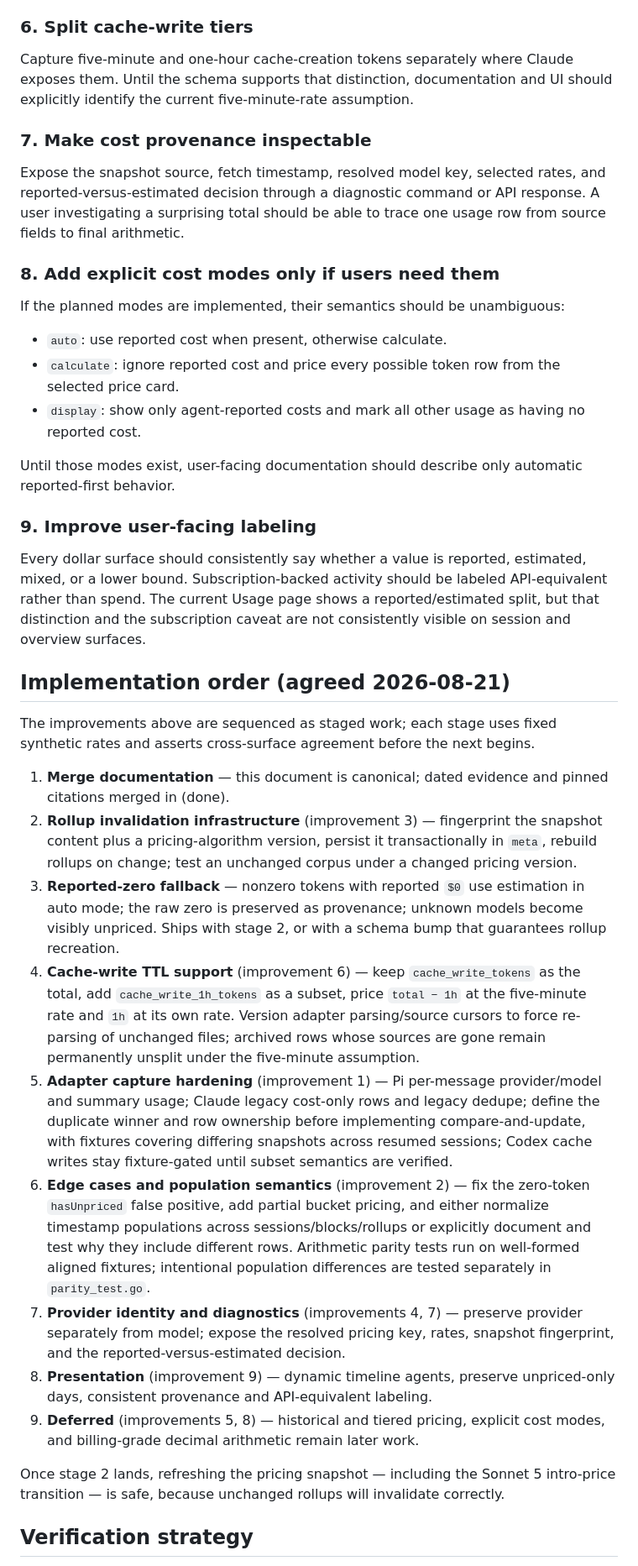
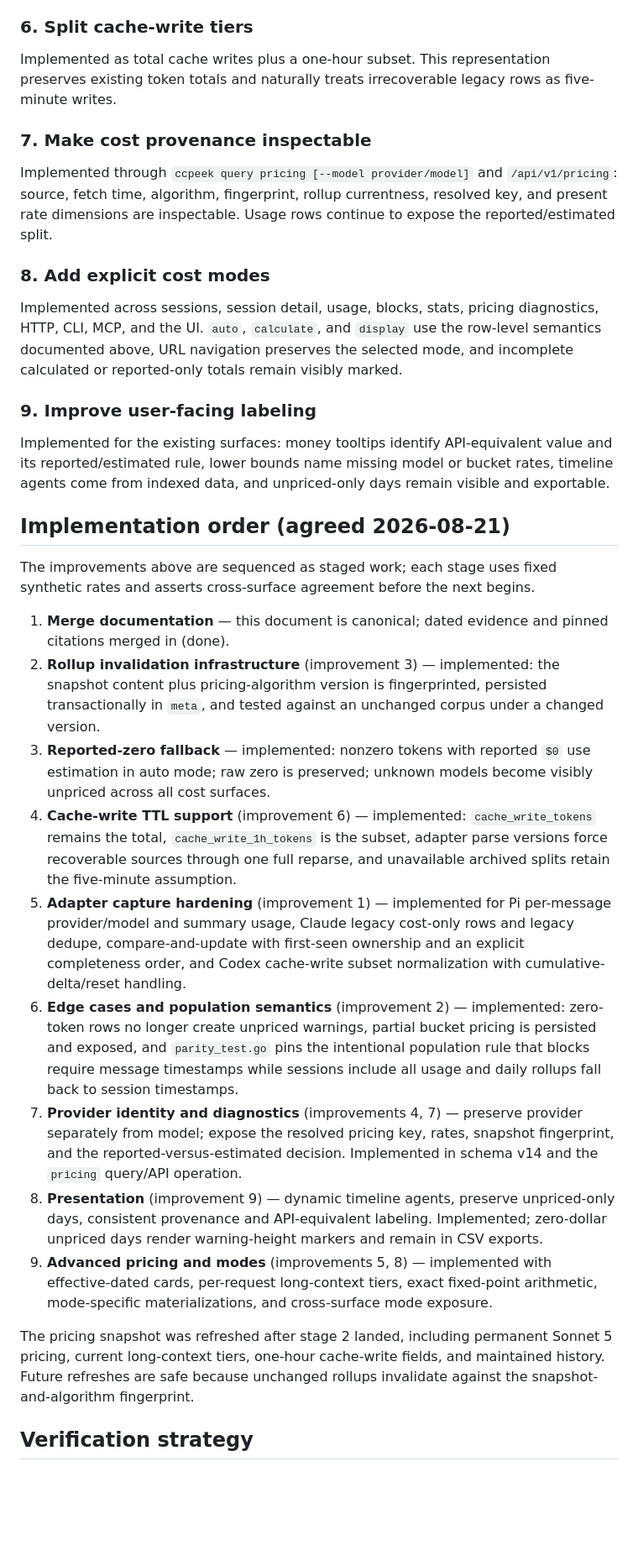
Before and after one commit to ahmedelgabri/ccpeek, a Markdown page: docs/cost-calculation.md, the part around one of its changes. Shown at 84% size. GitHub-like rendering; blank space fills up the shorter version.

```diff
--- a/docs/cost-calculation.md
+++ b/docs/cost-calculation.md
@@ -249,41 +253,35 @@ A billing-grade design needs effective-dated price cards and enough per-request
 
 ### 6. Split cache-write tiers
 
-Capture five-minute and one-hour cache-creation tokens separately where Claude exposes them. Until the schema supports that distinction, documentation and UI should explicitly identify the current five-minute-rate assumption.
+Implemented as total cache writes plus a one-hour subset. This representation preserves existing token totals and naturally treats irrecoverable legacy rows as five-minute writes.
 
 ### 7. Make cost provenance inspectable
 
-Expose the snapshot source, fetch timestamp, resolved model key, selected rates, and reported-versus-estimated decision through a diagnostic command or API response. A user investigating a surprising total should be able to trace one usage row from source fields to final arithmetic.
+Implemented through `ccpeek query pricing [--model provider/model]` and `/api/v1/pricing`: source, fetch time, algorithm, fingerprint, rollup currentness, resolved key, and present rate dimensions are inspectable. Usage rows continue to expose the reported/estimated split.
 
-### 8. Add explicit cost modes only if users need them
+### 8. Add explicit cost modes
 
-If the planned modes are implemented, their semantics should be unambiguous:
-
-- `auto`: use reported cost when present, otherwise calculate.
-- `calculate`: ignore reported cost and price every possible token row from the selected price card.
-- `display`: show only agent-reported costs and mark all other usage as having no reported cost.
-
-Until those modes exist, user-facing documentation should describe only automatic reported-first behavior.
+Implemented across sessions, session detail, usage, blocks, stats, pricing diagnostics, HTTP, CLI, MCP, and the UI. `auto`, `calculate`, and `display` use the row-level semantics documented above, URL navigation preserves the selected mode, and incomplete calculated or reported-only totals remain visibly marked.
 
 ### 9. Improve user-facing labeling
 
-Every dollar surface should consistently say whether a value is reported, estimated, mixed, or a lower bound. Subscription-backed activity should be labeled API-equivalent rather than spend. The current Usage page shows a reported/estimated split, but that distinction and the subscription caveat are not consistently visible on session and overview surfaces.
+Implemented for the existing surfaces: money tooltips identify API-equivalent value and its reported/estimated rule, lower bounds name missing model or bucket rates, timeline agents come from indexed data, and unpriced-only days remain visible and exportable.
 
 ## Implementation order (agreed 2026-08-21)
 
 The improvements above are sequenced as staged work; each stage uses fixed synthetic rates and asserts cross-surface agreement before the next begins.
 
 1. **Merge documentation** — this document is canonical; dated evidence and pinned citations merged in (done).
-2. **Rollup invalidation infrastructure** (improvement 3) — fingerprint the snapshot content plus a pricing-algorithm version, persist it transactionally in `meta`, rebuild rollups on change; test an unchanged corpus under a changed pricing version.
-3. **Reported-zero fallback** — nonzero tokens with reported `$0` use estimation in auto mode; the raw zero is preserved as provenance; unknown models become visibly unpriced. Ships with stage 2, or with a schema bump that guarantees rollup recreation.
-4. **Cache-write TTL support** (improvement 6) — keep `cache_write_tokens` as the total, add `cache_write_1h_tokens` as a subset, price `total − 1h` at the five-minute rate and `1h` at its own rate. Version adapter parsing/source cursors to force re-parsing of unchanged files; archived rows whose sources are gone remain permanently unsplit under the five-minute assumption.
-5. **Adapter capture hardening** (improvement 1) — Pi per-message provider/model and summary usage; Claude legacy cost-only rows and legacy dedupe; define the duplicate winner and row ownership before implementing compare-and-update, with fixtures covering differing snapshots across resumed sessions; Codex cache writes stay fixture-gated until subset semantics are verified.
-6. **Edge cases and population semantics** (improvement 2) — fix the zero-token `hasUnpriced` false positive, add partial bucket pricing, and either normalize timestamp populations across sessions/blocks/rollups or explicitly document and test why they include different rows. Arithmetic parity tests run on well-formed aligned fixtures; intentional population differences are tested separately in `parity_test.go`.
-7. **Provider identity and diagnostics** (improvements 4, 7) — preserve provider separately from model; expose the resolved pricing key, rates, snapshot fingerprint, and the reported-versus-estimated decision.
-8. **Presentation** (improvement 9) — dynamic timeline agents, preserve unpriced-only days, consistent provenance and API-equivalent labeling.
-9. **Deferred** (improvements 5, 8) — historical and tiered pricing, explicit cost modes, and billing-grade decimal arithmetic remain later work.
+2. **Rollup invalidation infrastructure** (improvement 3) — implemented: the snapshot content plus pricing-algorithm version is fingerprinted, persisted transactionally in `meta`, and tested against an unchanged corpus under a changed version.
+3. **Reported-zero fallback** — implemented: nonzero tokens with reported `$0` use estimation in auto mode; raw zero is preserved; unknown models become visibly unpriced across all cost surfaces.
+4. **Cache-write TTL support** (improvement 6) — implemented: `cache_write_tokens` remains the total, `cache_write_1h_tokens` is the subset, adapter parse versions force recoverable sources through one full reparse, and unavailable archived splits retain the five-minute assumption.
+5. **Adapter capture hardening** (improvement 1) — implemented for Pi per-message provider/model and summary usage, Claude legacy cost-only rows and legacy dedupe, compare-and-update with first-seen ownership and an explicit completeness order, and Codex cache-write subset normalization with cumulative-delta/reset handling.
+6. **Edge cases and population semantics** (improvement 2) — implemented: zero-token rows no longer create unpriced warnings, partial bucket pricing is persisted and exposed, and `parity_test.go` pins the intentional population rule that blocks require message timestamps while sessions include all usage and daily rollups fall back to session timestamps.
+7. **Provider identity and diagnostics** (improvements 4, 7) — preserve provider separately from model; expose the resolved pricing key, rates, snapshot fingerprint, and the reported-versus-estimated decision. Implemented in schema v14 and the `pricing` query/API operation.
+8. **Presentation** (improvement 9) — dynamic timeline agents, preserve unpriced-only days, consistent provenance and API-equivalent labeling. Implemented; zero-dollar unpriced days render warning-height markers and remain in CSV exports.
+9. **Advanced pricing and modes** (improvements 5, 8) — implemented with effective-dated cards, per-request long-context tiers, exact fixed-point arithmetic, mode-specific materializations, and cross-surface mode exposure.
 
-Once stage 2 lands, refreshing the pricing snapshot — including the Sonnet 5 intro-price transition — is safe, because unchanged rollups will invalidate correctly.
+The pricing snapshot was refreshed after stage 2 landed, including permanent Sonnet 5 pricing, current long-context tiers, one-hour cache-write fields, and maintained history. Future refreshes are safe because unchanged rollups invalidate against the snapshot-and-algorithm fingerprint.
 
 ## Verification strategy
 
```
Also changed, not shown: other parts of docs/cost-calculation.md (+80 -76 lines).
